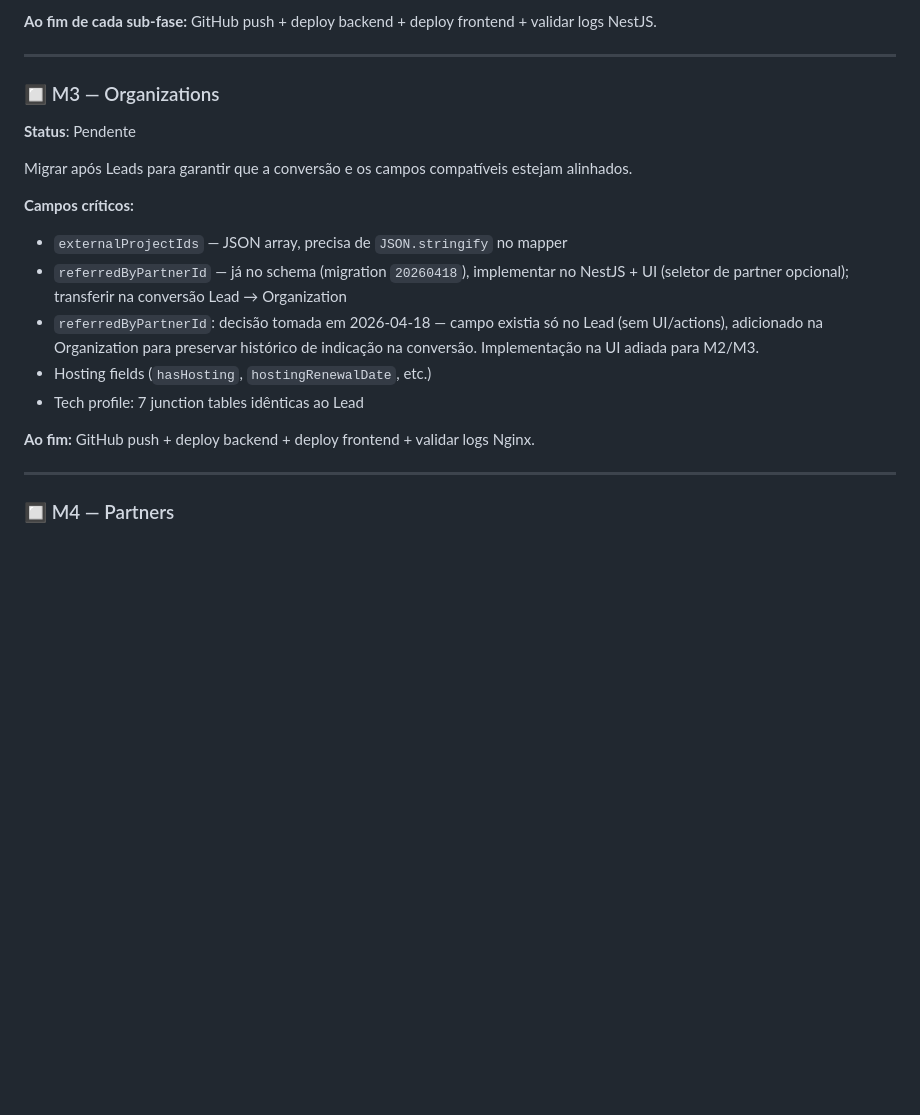
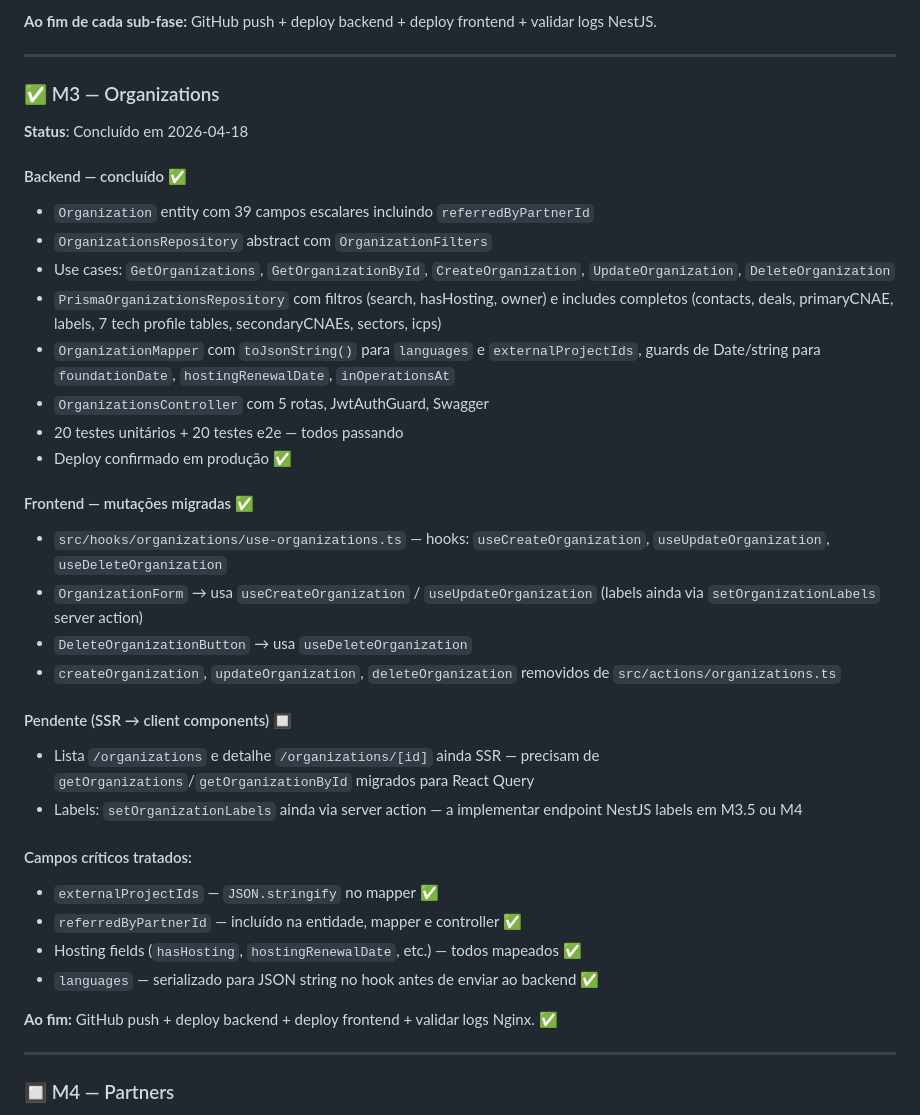
Before and after one commit to wbrunovieira/WB-crm, a Markdown page: docs/plans/nestjs-migration.md, the part around the change. Rendered like a GitHub page; blank space fills up the shorter version.

Commit message:
Docs: mark M3 Organizations complete

```diff
--- a/docs/plans/nestjs-migration.md
+++ b/docs/plans/nestjs-migration.md
@@ -229,19 +229,39 @@ _Lição_: Todo e2e de criação/atualização deve ter um teste com **todos os
 
 ---
 
-### 🔲 M3 — Organizations
-**Status**: Pendente
+### ✅ M3 — Organizations
+**Status**: Concluído em 2026-04-18
 
-Migrar após Leads para garantir que a conversão e os campos compatíveis estejam alinhados.
+#### Backend — concluído ✅
 
-**Campos críticos:**
-- `externalProjectIds` — JSON array, precisa de `JSON.stringify` no mapper
-- `referredByPartnerId` — já no schema (migration `20260418`), implementar no NestJS + UI (seletor de partner opcional); transferir na conversão Lead → Organization
-- `referredByPartnerId`: decisão tomada em 2026-04-18 — campo existia só no Lead (sem UI/actions), adicionado na Organization para preservar histórico de indicação na conversão. Implementação na UI adiada para M2/M3.
-- Hosting fields (`hasHosting`, `hostingRenewalDate`, etc.)
-- Tech profile: 7 junction tables idênticas ao Lead
+- `Organization` entity com 39 campos escalares incluindo `referredByPartnerId`
+- `OrganizationsRepository` abstract com `OrganizationFilters`
+- Use cases: `GetOrganizations`, `GetOrganizationById`, `CreateOrganization`, `UpdateOrganization`, `DeleteOrganization`
+- `PrismaOrganizationsRepository` com filtros (search, hasHosting, owner) e includes completos (contacts, deals, primaryCNAE, labels, 7 tech profile tables, secondaryCNAEs, sectors, icps)
+- `OrganizationMapper` com `toJsonString()` para `languages` e `externalProjectIds`, guards de Date/string para `foundationDate`, `hostingRenewalDate`, `inOperationsAt`
+- `OrganizationsController` com 5 rotas, JwtAuthGuard, Swagger
+- 20 testes unitários + 20 testes e2e — todos passando
+- Deploy confirmado em produção ✅
 
-**Ao fim:** GitHub push + deploy backend + deploy frontend + validar logs Nginx.
+#### Frontend — mutações migradas ✅
+
+- `src/hooks/organizations/use-organizations.ts` — hooks: `useCreateOrganization`, `useUpdateOrganization`, `useDeleteOrganization`
+- `OrganizationForm` → usa `useCreateOrganization` / `useUpdateOrganization` (labels ainda via `setOrganizationLabels` server action)
+- `DeleteOrganizationButton` → usa `useDeleteOrganization`
+- `createOrganization`, `updateOrganization`, `deleteOrganization` removidos de `src/actions/organizations.ts`
+
+#### Pendente (SSR → client components) 🔲
+
+- Lista `/organizations` e detalhe `/organizations/[id]` ainda SSR — precisam de `getOrganizations`/`getOrganizationById` migrados para React Query
+- Labels: `setOrganizationLabels` ainda via server action — a implementar endpoint NestJS labels em M3.5 ou M4
+
+#### Campos críticos tratados:
+- `externalProjectIds` — `JSON.stringify` no mapper ✅
+- `referredByPartnerId` — incluído na entidade, mapper e controller ✅
+- Hosting fields (`hasHosting`, `hostingRenewalDate`, etc.) — todos mapeados ✅
+- `languages` — serializado para JSON string no hook antes de enviar ao backend ✅
+
+**Ao fim:** GitHub push + deploy backend + deploy frontend + validar logs Nginx. ✅
 
 ---
 
```
